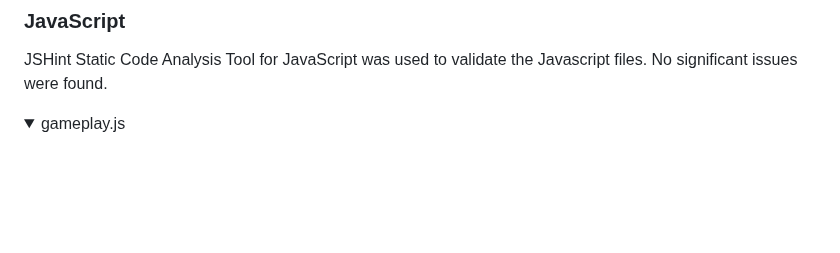
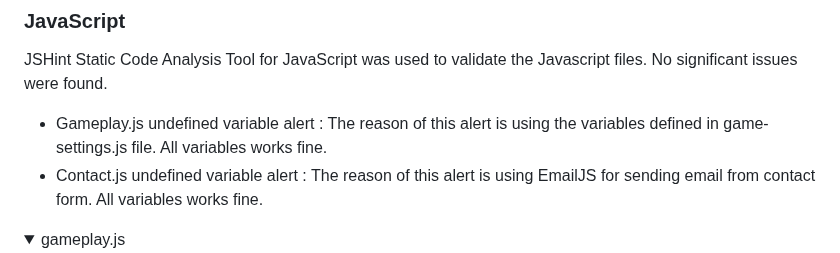
Before and after one commit to oguzhanakca/pp2-guess-the-word, a Markdown page: README.md, the part around the change. Drawn GitHub-style; folded sections open; blank space fills up the shorter version.

Commit message:
readme  - reason of js error added

```diff
--- a/README.md
+++ b/README.md
@@ -309,6 +309,9 @@ Google Lighthouse in Google Chrome Developer Tools was used to test the performa
 
 JSHint Static Code Analysis Tool for JavaScript was used to validate the Javascript files. No significant issues were found.
 
+- Gameplay.js undefined variable alert : The reason of this alert is using the variables defined in game-settings.js file. All variables works fine.
+- Contact.js undefined variable alert : The reason of this alert is using EmailJS for sending email from contact form. All variables works fine.
+
 <details><summary>gameplay.js</summary>
 <img src="docs/validation/jshint-gameplay.jpg">
 </details>
```
